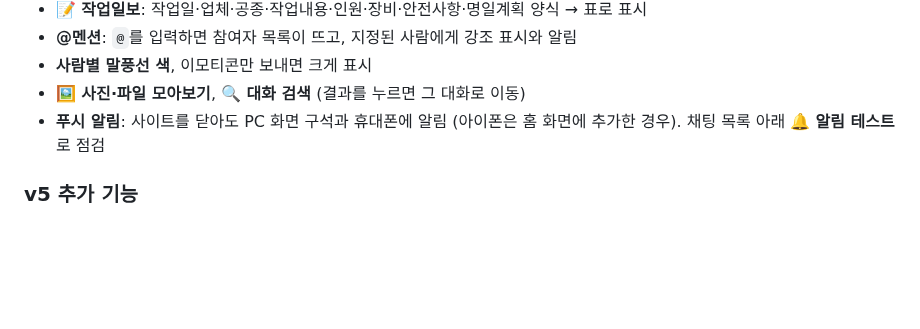
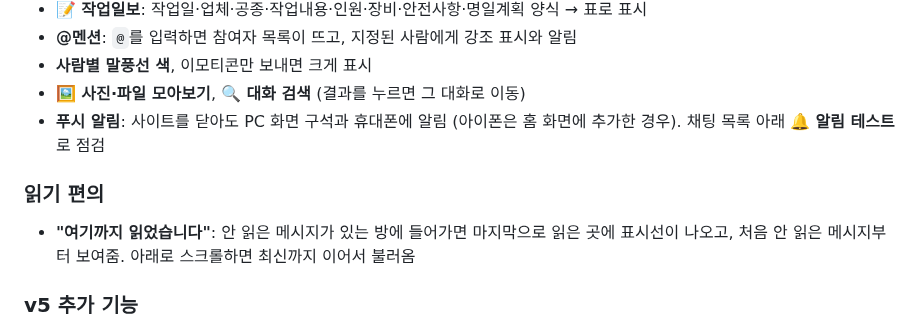
Before and after one commit to poscoencpo3-ui/po3, a Markdown page: README.md, the part around the change. Drawn GitHub-style; blank space fills up the shorter version.

```diff
--- a/README.md
+++ b/README.md
@@ -27,6 +27,9 @@
 - **사람별 말풍선 색**, 이모티콘만 보내면 크게 표시
 - **🖼️ 사진·파일 모아보기**, **🔍 대화 검색** (결과를 누르면 그 대화로 이동)
 - **푸시 알림**: 사이트를 닫아도 PC 화면 구석과 휴대폰에 알림 (아이폰은 홈 화면에 추가한 경우). 채팅 목록 아래 **🔔 알림 테스트**로 점검
+
+### 읽기 편의
+- **"여기까지 읽었습니다"**: 안 읽은 메시지가 있는 방에 들어가면 마지막으로 읽은 곳에 표시선이 나오고, 처음 안 읽은 메시지부터 보여줌. 아래로 스크롤하면 최신까지 이어서 불러옴
 
 ### v5 추가 기능
 - **✏️ 메시지 수정** (내 글, 24시간 이내, `수정됨` 표시) · **↪️ 전달** (글·사진·파일·작업일보를 다른 방으로)
```
Also changed, not shown: docs/SETUP.md (+8 -0 lines), docs/screenshots/read-marker.png (added), 2 other files.
